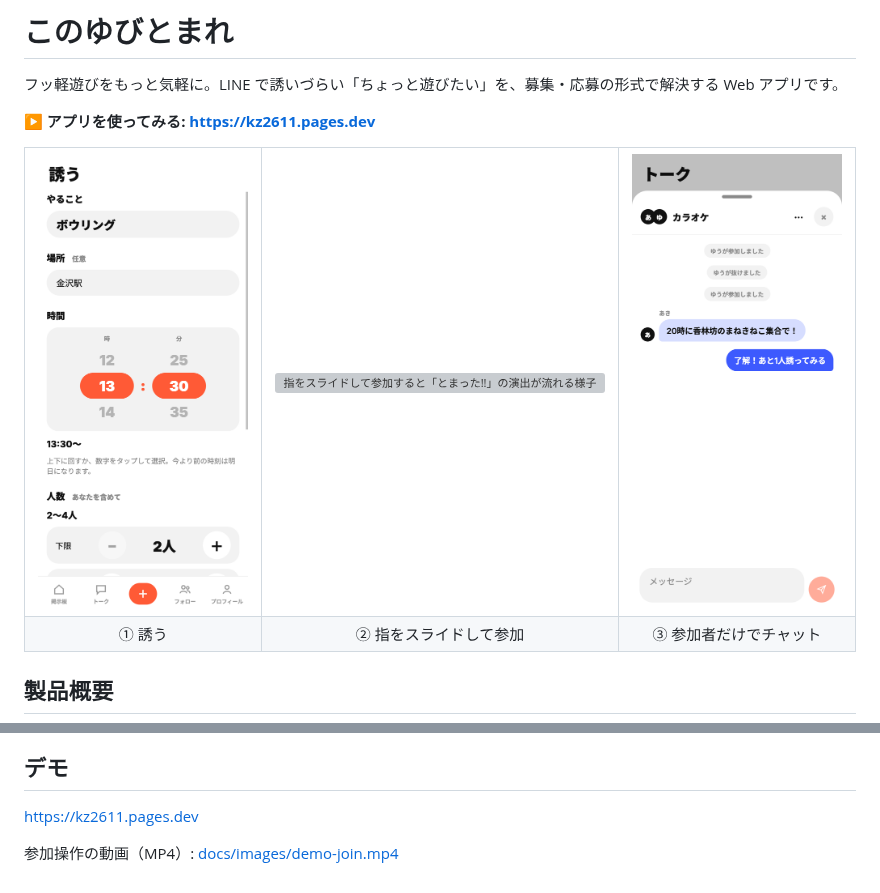
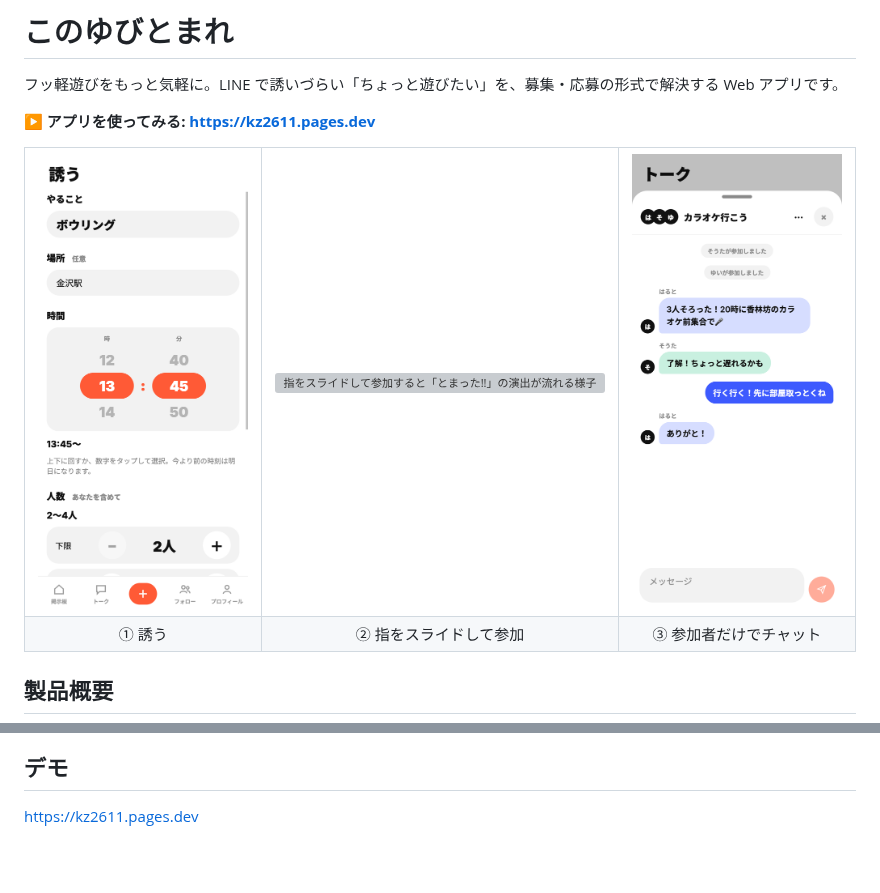
Before and after one commit to jphacks/kz_2611, a Markdown page: README.md, 2 parts joined by grey strips. Drawn GitHub-style; pictures changed too: docs/images/screen-chat.png, docs/images/screen-create.png; blank space fills up the shorter version; grey boxes are pictures that could not be loaded.

Commit message:
docs: README の画像を撮り直し、MP4 リンクを外す

```diff
--- a/README.md
+++ b/README.md
@@ -88,5 +88,3 @@
 
 ## デモ
 https://kz2611.pages.dev
-
-参加操作の動画（MP4）: [docs/images/demo-join.mp4](docs/images/demo-join.mp4)
```
Also changed, not shown: 2 other files.
